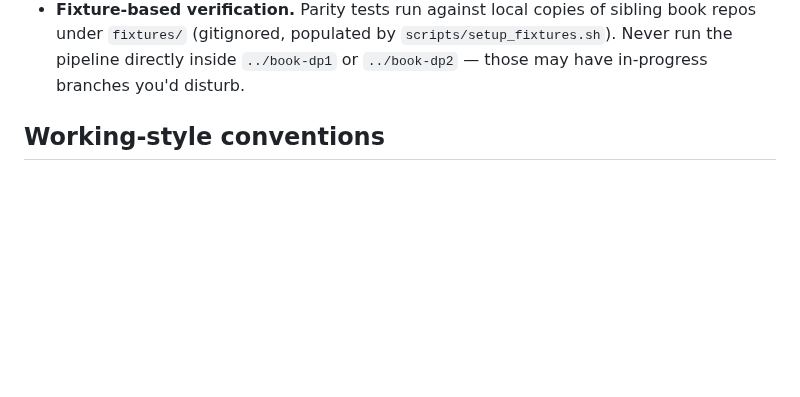
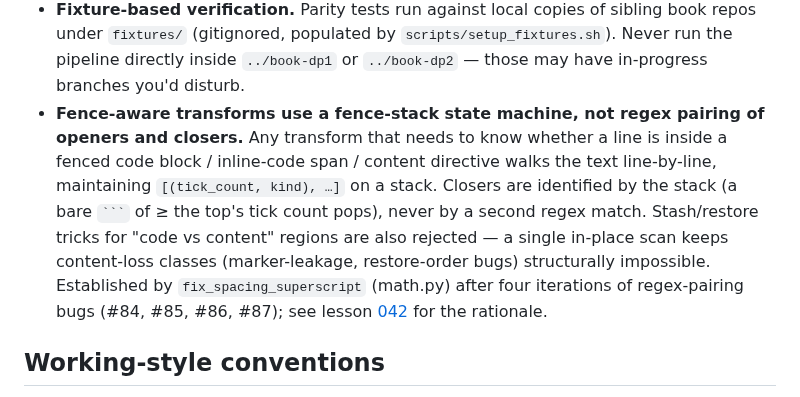
Before and after one commit to QuantEcon/claude-latex-to-myst, a Markdown page: CLAUDE.md, the part around the change. Drawn GitHub-style; blank space fills up the shorter version.

Commit message:
docs: codify fence-stack state-machine pattern as a settled architectural decision
Follow-up to mmcky's review on #88: capture the architectural decision that
fence-aware transforms use a fence-stack state machine (not regex pairing of
openers/closers, not stash/restore) so future-Claude / future-maintainer reads
it before adding the next fence-aware transform and doesn't repeat the
#84/#85/#86/#87 regex-pairing trajectory.

Added to CLAUDE.md's "Settled architectural decisions" section with a pointer
to lesson 042 for the rationale; CHANGELOG #87 entry now also calls out the
template-pattern recommendation.

Co-Authored-By: Claude Opus 4.7 (1M context) <noreply@anthropic.com>

````diff
--- a/CLAUDE.md
+++ b/CLAUDE.md
@@ -169,6 +169,19 @@ Don't re-litigate these without checking. Each was resolved deliberately:
   `scripts/setup_fixtures.sh`). Never run the pipeline directly inside
   `../book-dp1` or `../book-dp2` — those may have in-progress branches
   you'd disturb.
+- **Fence-aware transforms use a fence-stack state machine, not regex
+  pairing of openers and closers.** Any transform that needs to know
+  whether a line is inside a fenced code block / inline-code span /
+  content directive walks the text line-by-line, maintaining
+  `[(tick_count, kind), …]` on a stack. Closers are identified by the
+  stack (a bare `` ``` `` of ≥ the top's tick count pops), never by a
+  second regex match. Stash/restore tricks for "code vs content"
+  regions are also rejected — a single in-place scan keeps content-loss
+  classes (marker-leakage, restore-order bugs) structurally impossible.
+  Established by `fix_spacing_superscript` (math.py) after four
+  iterations of regex-pairing bugs (#84, #85, #86, #87); see lesson
+  [042](lessons/042-katex-thin-space-superscript-needs-empty-base.md)
+  for the rationale.
 
 ## Working-style conventions
 
````
Also changed, not shown: CHANGELOG.md (+4 -1 lines).
